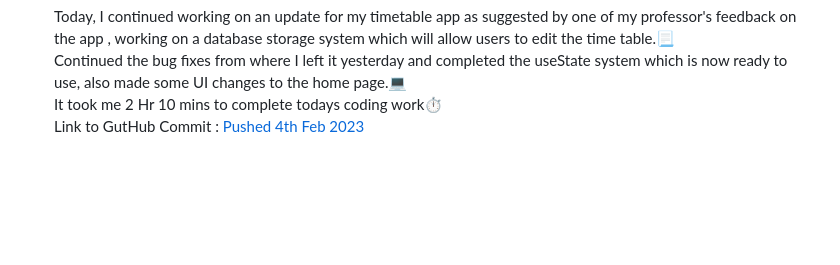
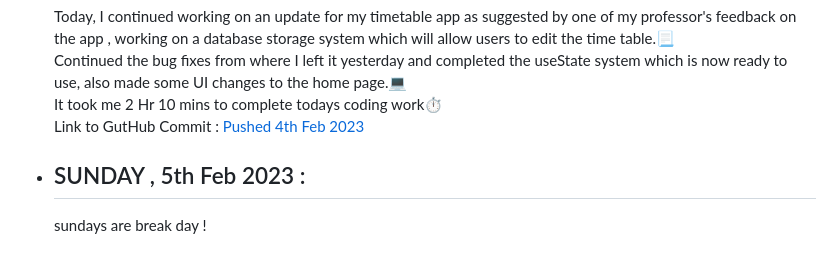
Before and after one commit to SiddharthaBhattacharjee/30Days_Of_Productivity, a Markdown page: logs.md, the part around the change. Rendered like a GitHub page; blank space fills up the shorter version.

Commit message:
Week 2 Completed

```diff
--- a/logs.md
+++ b/logs.md
@@ -88,3 +88,6 @@ This can be treated as my proof of work for the challenge.
     Continued the bug fixes from where I left it yesterday and completed the useState system which is now ready to use, also made some UI changes to the home page.💻<br>
     It took me 2 Hr 10 mins to complete todays coding work⏱️<br>
     Link to GutHub Commit : [Pushed 4th Feb 2023](https://github.com/SiddharthaBhattacharjee/CSE_D_TableApp/commit/d5a9ef8ba963c2e4c654d6adbec54ff58f26cfa6)
+
+- ## SUNDAY , 5th Feb 2023 :
+    sundays are break day !
```
